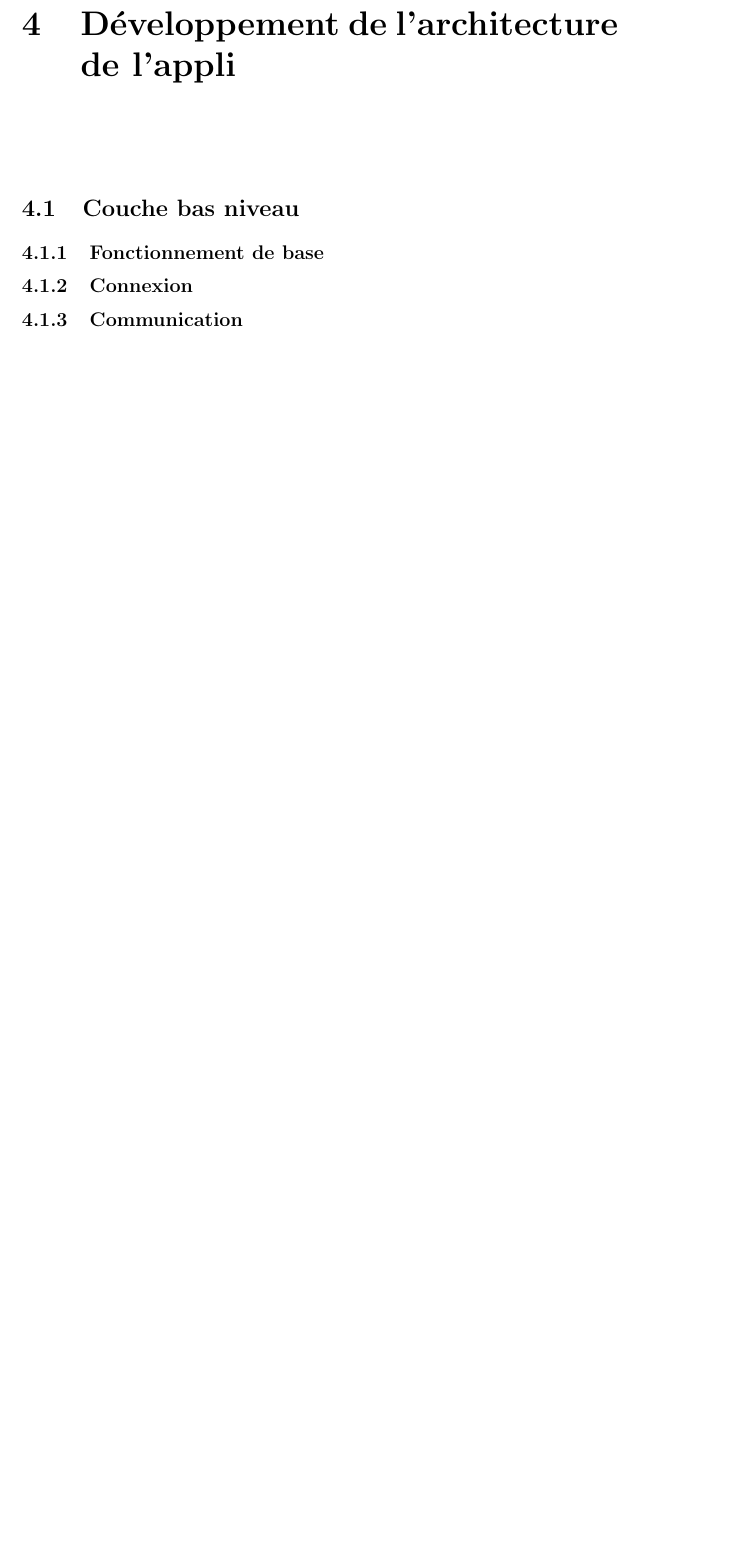
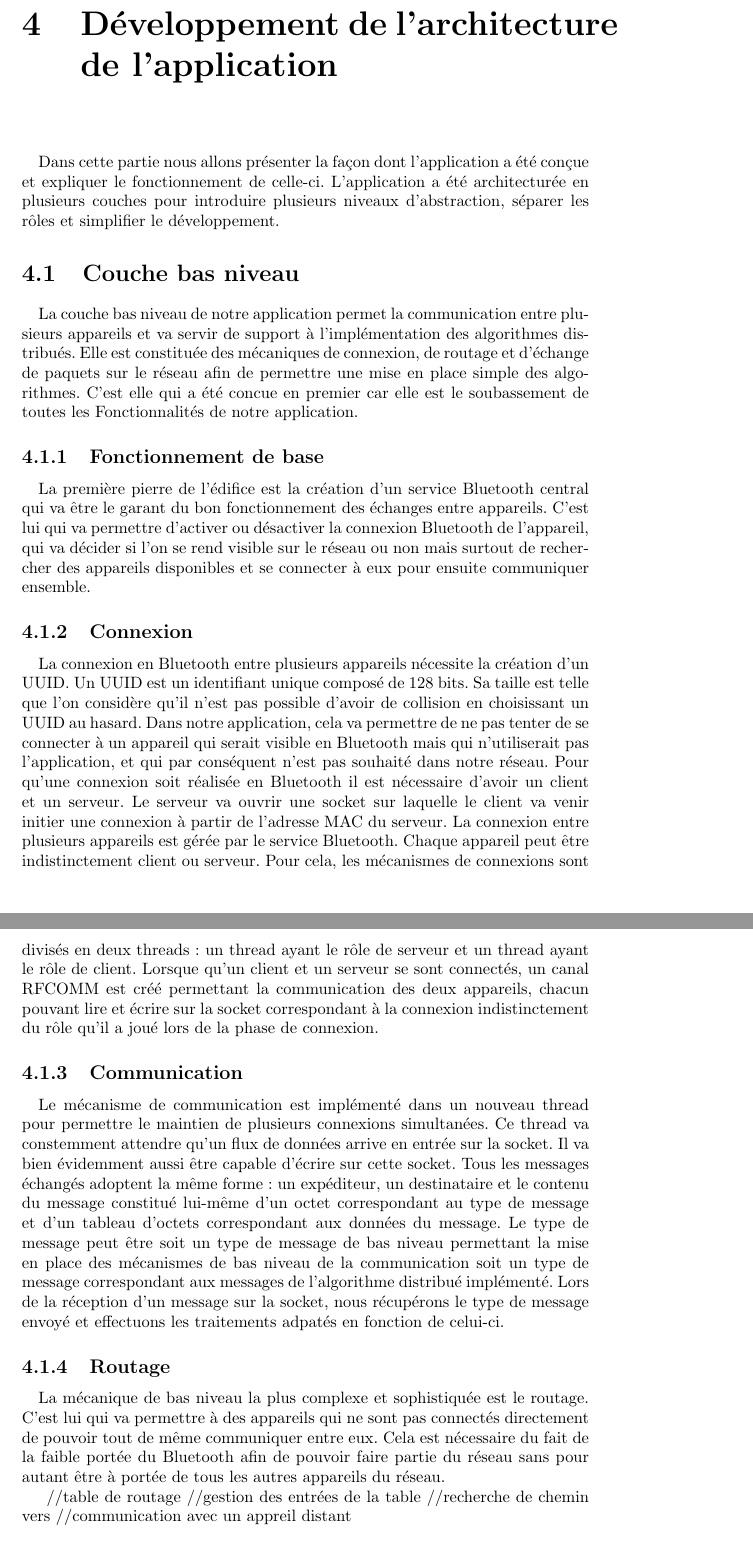
Before and after one commit to Rhine25/AndroidDistributedAlgorithms, a LaTeX document (Rapport.tex): part of page 9 of 12 before the commit and two parts of pages 9 and 10 of 13 after it, the two joined at a grey line, cut so that both start at the same text, the shorter picture padded with empty space. Compiled offline with pdfLaTeX.

Commit message:
Report...

```diff
--- a/Rapport.tex
+++ b/Rapport.tex
@@ -104,13 +104,40 @@
 %     -> Conclusion
 %     L'implémentation du Bluetooth est bien plus rapide que celle du wifi, la documentation est plus simple et plus accessible. Nous essayons d'implémenter le wifi mais le temps passant, nous préférons partir sur le bluetooth qui fonctionne déjà.
 
-\chapter{Développement de l'architecture de l'appli}
+\chapter{Développement de l'architecture de l'application}
   \paragraph{}
+  Dans cette partie nous allons présenter la façon dont l'application a été conçue et expliquer le fonctionnement de celle-ci. L'application a été architecturée en plusieurs couches pour introduire plusieurs niveaux d'abstraction, séparer les rôles et simplifier le développement.
+
   \section{Couche bas niveau}
+    \paragraph{}
+    La couche bas niveau de notre application permet la communication entre plusieurs appareils et va servir de support à l'implémentation des algorithmes distribués. Elle est constituée des mécaniques de connexion, de routage et d'échange de paquets sur le réseau afin de permettre une mise en place simple des algorithmes. C'est elle qui a été concue en premier car elle est le soubassement de toutes les Fonctionnalités de notre application.
 
     \subsection{Fonctionnement de base}
+    \paragraph{}
+    La première pierre de l'édifice est la création d'un service Bluetooth central qui va être le garant du bon fonctionnement des échanges entre appareils. C'est lui qui va permettre d'activer ou désactiver la connexion Bluetooth de l'appareil, qui va décider si l'on se rend visible sur le réseau ou non mais surtout de rechercher des appareils disponibles et se connecter à eux pour ensuite communiquer ensemble.
+
     \subsection{Connexion}
+    \paragraph{}
+    La connexion en Bluetooth entre plusieurs appareils nécessite la création d'un UUID. Un UUID est un identifiant unique composé de 128 bits. Sa taille est telle que l'on considère qu'il n'est pas possible d'avoir de collision en choisissant un UUID au hasard. Dans notre application, cela va permettre de ne pas tenter de se connecter à un appareil qui serait visible en Bluetooth mais qui n'utiliserait pas l'application, et qui par conséquent n'est pas souhaité dans notre réseau.
+    Pour qu'une connexion soit réalisée en Bluetooth il est nécessaire d'avoir un client et un serveur. Le serveur va ouvrir une socket sur laquelle le client va venir initier une connexion à partir de l'adresse MAC du serveur.
+    La connexion entre plusieurs appareils est gérée par le service Bluetooth. Chaque appareil peut être indistinctement client ou serveur. Pour cela, les mécanismes de connexions sont divisés en deux threads : un thread ayant le rôle de serveur et un thread ayant le rôle de client.
+    Lorsque qu'un client et un serveur se sont connectés, un canal RFCOMM est créé permettant la communication des deux appareils, chacun pouvant lire et écrire sur la socket correspondant à la connexion indistinctement du rôle qu'il a joué lors de la phase de connexion.
+
     \subsection{Communication}
+    \paragraph{}
+    Le mécanisme de communication est implémenté dans un nouveau thread pour permettre le maintien de plusieurs connexions simultanées. Ce thread va constemment attendre qu'un flux de données arrive en entrée sur la socket. Il va bien évidemment aussi être capable d'écrire sur cette socket.
+    Tous les messages échangés adoptent la même forme : un expéditeur, un destinataire et le contenu du message constitué lui-même d'un octet correspondant au type de message et d'un tableau d'octets correspondant aux données du message. Le type de message peut être soit un type de message de bas niveau permettant la mise en place des mécanismes de bas niveau de la communication soit un type de message correspondant aux messages de l'algorithme distribué implémenté.
+    Lors de la réception d'un message sur la socket, nous récupérons le type de message envoyé et effectuons les traitements adpatés en fonction de celui-ci.
+
+    \subsection{Routage}
+    \paragraph{}
+    La mécanique de bas niveau la plus complexe et sophistiquée est le routage. C'est lui qui va permettre à des appareils qui ne sont pas connectés directement de pouvoir tout de même communiquer entre eux. Cela est nécessaire du fait de la faible portée du Bluetooth afin de pouvoir faire partie du réseau sans pour autant être à portée de tous les autres appareils du réseau.
+
+    //table de routage
+    //gestion des entrées de la table
+    //recherche de chemin vers
+    //communication avec un appreil distant
+
   \section{Couche intermédiaire}
     \subsection{Implémentation d'un anneau}
       \subsubsection{Création de l'anneau}
```
Also changed, not shown: Rapport.tex (4 more changed lines).
